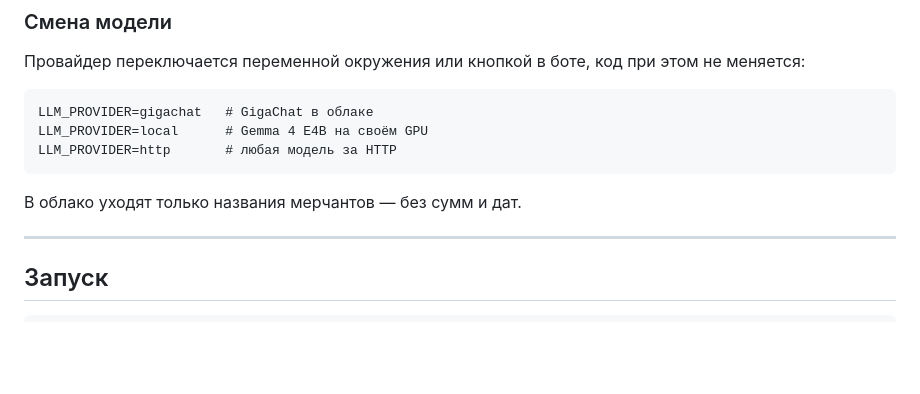
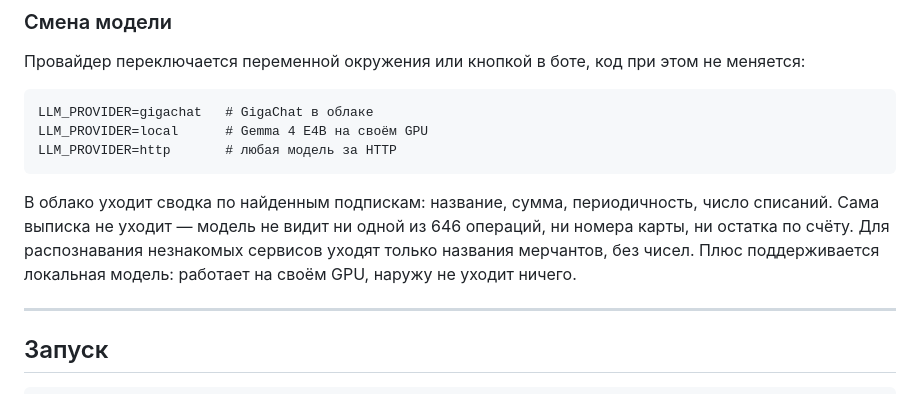
Before and after one commit to Nik456n/TehnoVibe---4, a Markdown page: README.md, the part around the change. GitHub-like rendering; blank space fills up the shorter version.

Commit message:
Update README.md
точная формулировка про то, что уходит в облако

````diff
--- a/README.md
+++ b/README.md
@@ -92,7 +92,7 @@ LLM_PROVIDER=local      # Gemma 4 E4B на своём GPU
 LLM_PROVIDER=http       # любая модель за HTTP
 ```
 
-В облако уходят только названия мерчантов — без сумм и дат.
+В облако уходит сводка по найденным подпискам: название, сумма, периодичность, число списаний. Сама выписка не уходит — модель не видит ни одной из 646 операций, ни номера карты, ни остатка по счёту. Для распознавания незнакомых сервисов уходят только названия мерчантов, без чисел. Плюс поддерживается локальная модель: работает на своём GPU, наружу не уходит ничего.
 
 ---
 
````
